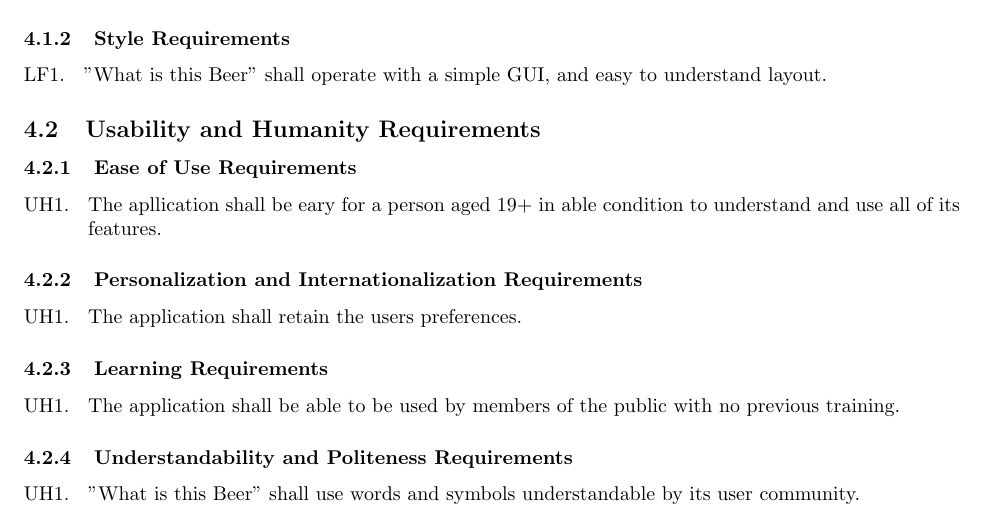
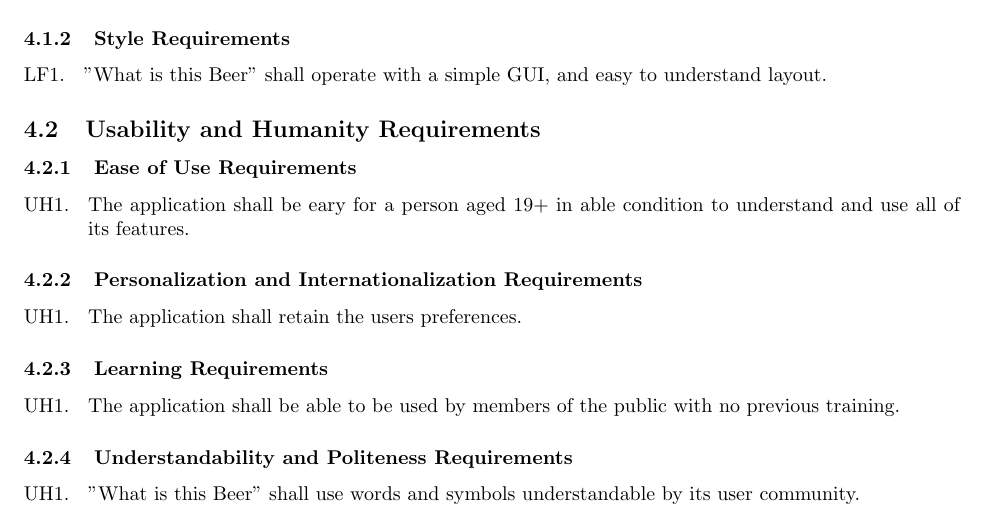
Before and after one commit to chena6/C3P0, a LaTeX document (personal_folders/terin/Deliverable1_Template.tex): part of page 7 of 11, cut so that both start at the same text. Compiled offline with pdfLaTeX.

Commit message:
Update Deliverable1_Template.tex

```diff
--- a/personal_folders/terin/Deliverable1_Template.tex
+++ b/personal_folders/terin/Deliverable1_Template.tex
@@ -295,7 +295,7 @@
 \label{ssub:ease_of_use_requirements}
 % Begin SubSubSection
 \begin{enumerate}[{UH}1. ]
-	\item The apllication shall be eary for a person aged 19+ in able condition to understand and use all of its features.
+	\item The application shall be eary for a person aged 19+ in able condition to understand and use all of its features.
 \end{enumerate}
 % End SubSubSection
 
```
